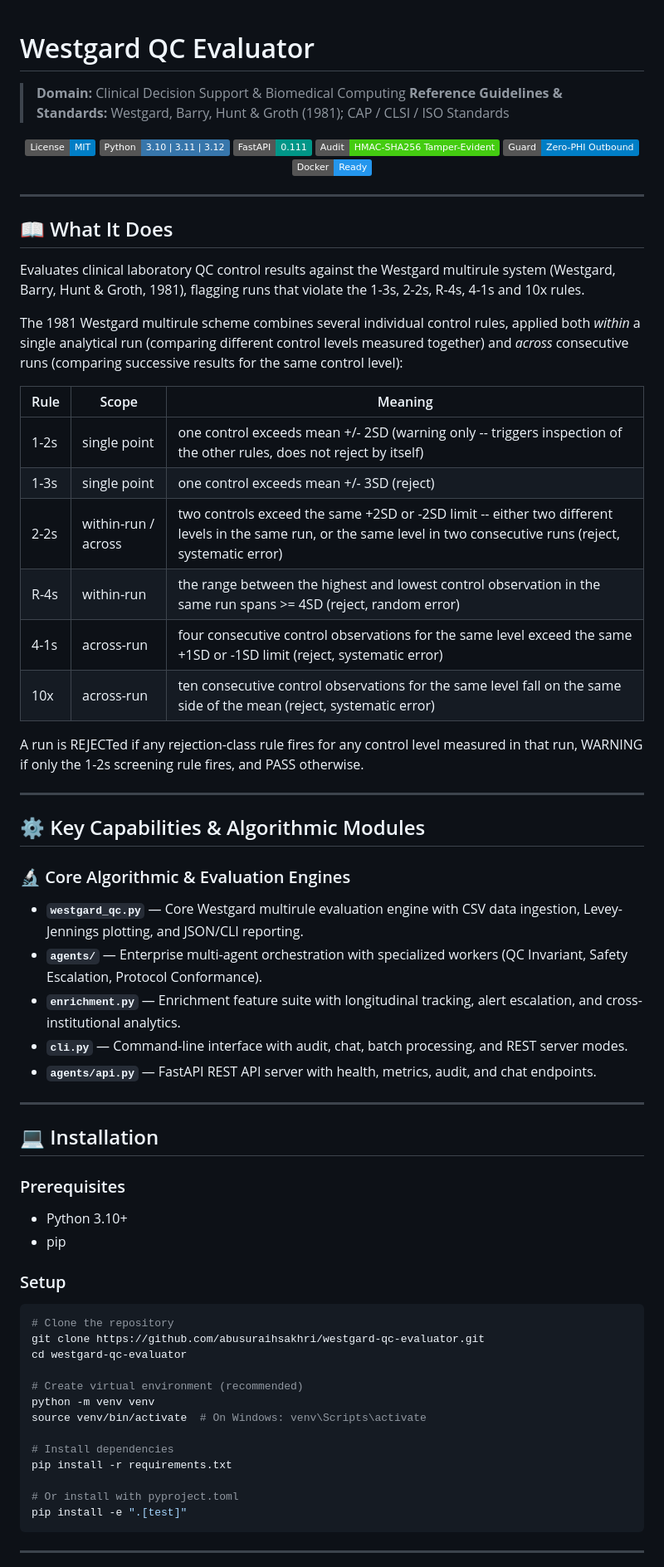
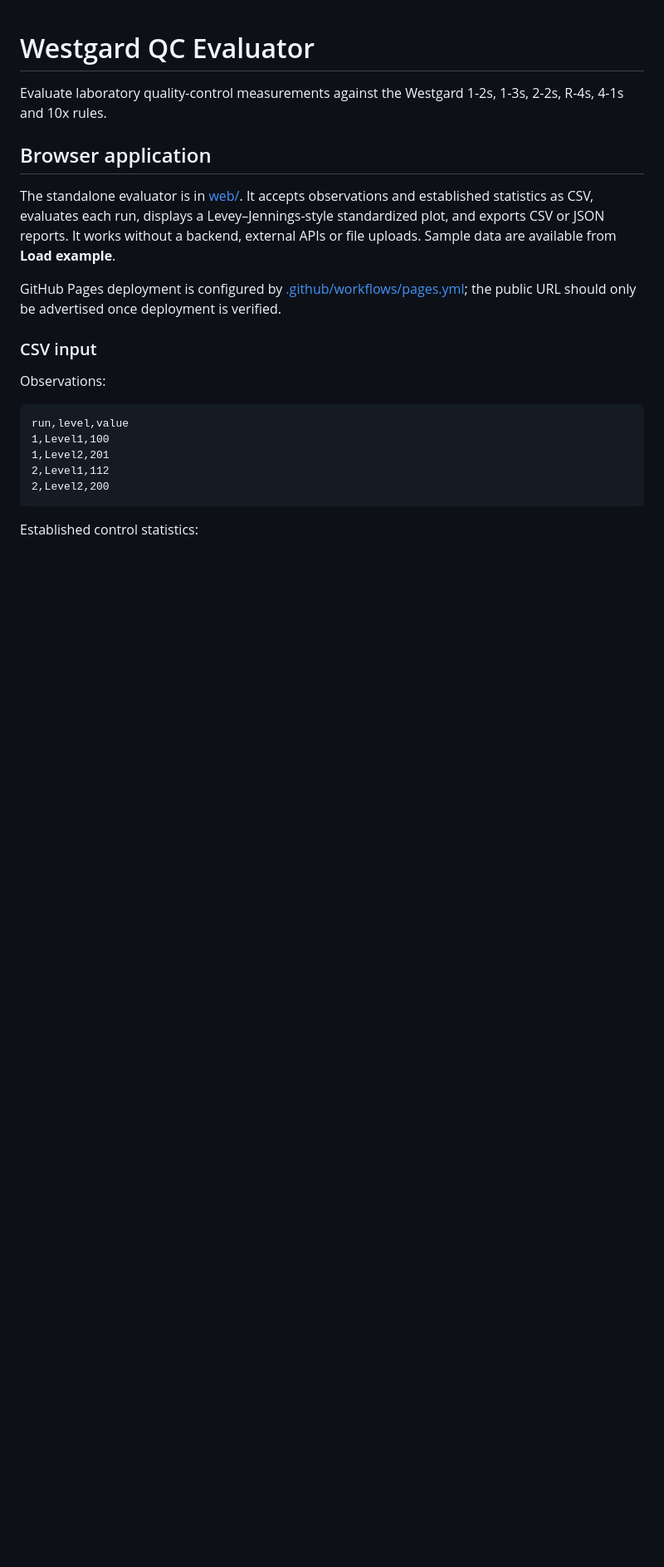
Before and after one commit to abusuraihsakhri/westgard-qc-evaluator, a Markdown page: README.md, the part around one of its changes. Shown at 83% size. Rendered like a GitHub page; badges without logos; blank space fills up the shorter version.

Commit message:
Document verified architecture, QC rule scope, safety limits and browser usage

````diff
--- a/README.md
+++ b/README.md
@@ -1,81 +1,24 @@
 # Westgard QC Evaluator
 
-> **Domain:** Clinical Decision Support & Biomedical Computing
-> **Reference Guidelines & Standards:** Westgard, Barry, Hunt & Groth (1981); CAP / CLSI / ISO Standards
+Evaluate laboratory quality-control measurements against the Westgard 1-2s, 1-3s, 2-2s, R-4s, 4-1s and 10x rules.
 
-<div align="center">
+## Browser application
 
-[![License: MIT](https://img.shields.io/badge/License-MIT-blue.svg)](LICENSE)
-![Python](https://img.shields.io/badge/Python-3.10%20%7C%203.11%20%7C%203.12-3776AB.svg?logo=python&logoColor=white)
-![FastAPI](https://img.shields.io/badge/FastAPI-0.111-009688.svg?logo=fastapi&logoColor=white)
-![Audit Trail](https://img.shields.io/badge/Audit-HMAC--SHA256_Tamper--Evident-brightgreen.svg)
-![Zero-PHI Guard](https://img.shields.io/badge/Guard-Zero--PHI_Outbound-blue.svg)
-![Docker](https://img.shields.io/badge/Docker-Ready-2496ED.svg?logo=docker&logoColor=white)
+The standalone evaluator is in [web/](web/). It accepts observations and established statistics as CSV, evaluates each run, displays a Levey–Jennings-style standardized plot, and exports CSV or JSON reports. It works without a backend, external APIs or file uploads. Sample data are available from **Load example**.
 
-</div>
+GitHub Pages deployment is configured by [.github/workflows/pages.yml](.github/workflows/pages.yml); the public URL should only be advertised once deployment is verified.
 
----
+### CSV input
 
-## 📖 What It Does
+Observations:
 
-Evaluates clinical laboratory QC control results against the Westgard
-multirule system (Westgard, Barry, Hunt & Groth, 1981), flagging runs
-that violate the 1-3s, 2-2s, R-4s, 4-1s and 10x rules.
-
-The 1981 Westgard multirule scheme combines several individual control
-rules, applied both *within* a single analytical run (comparing
-different control levels measured together) and *across* consecutive
-runs (comparing successive results for the same control level):
-
-| Rule | Scope | Meaning |
-|------|-------|---------|
-| 1-2s | single point | one control exceeds mean +/- 2SD (warning only -- triggers inspection of the other rules, does not reject by itself) |
-| 1-3s | single point | one control exceeds mean +/- 3SD (reject) |
-| 2-2s | within-run / across | two controls exceed the same +2SD or -2SD limit -- either two different levels in the same run, or the same level in two consecutive runs (reject, systematic error) |
-| R-4s | within-run | the range between the highest and lowest control observation in the same run spans >= 4SD (reject, random error) |
-| 4-1s | across-run | four consecutive control observations for the same level exceed the same +1SD or -1SD limit (reject, systematic error) |
-| 10x | across-run | ten consecutive control observations for the same level fall on the same side of the mean (reject, systematic error) |
-
-A run is REJECTed if any rejection-class rule fires for any control
-level measured in that run, WARNING if only the 1-2s screening rule
-fires, and PASS otherwise.
-
----
-
-## ⚙️ Key Capabilities & Algorithmic Modules
-
-### 🔬 Core Algorithmic & Evaluation Engines
-
-- **`westgard_qc.py`** — Core Westgard multirule evaluation engine with CSV data ingestion, Levey-Jennings plotting, and JSON/CLI reporting.
-- **`agents/`** — Enterprise multi-agent orchestration with specialized workers (QC Invariant, Safety Escalation, Protocol Conformance).
-- **`enrichment.py`** — Enrichment feature suite with longitudinal tracking, alert escalation, and cross-institutional analytics.
-- **`cli.py`** — Command-line interface with audit, chat, batch processing, and REST server modes.
-- **`agents/api.py`** — FastAPI REST API server with health, metrics, audit, and chat endpoints.
-
----
-
-## 💻 Installation
-
-### Prerequisites
-- Python 3.10+
-- pip
-
-### Setup
-```bash
-# Clone the repository
-git clone https://github.com/abusuraihsakhri/westgard-qc-evaluator.git
-cd westgard-qc-evaluator
-
-# Create virtual environment (recommended)
-python -m venv venv
-source venv/bin/activate  # On Windows: venv\Scripts\activate
-
-# Install dependencies
-pip install -r requirements.txt
-
-# Or install with pyproject.toml
-pip install -e ".[test]"
+```csv
+run,level,value
+1,Level1,100
+1,Level2,201
+2,Level1,112
+2,Level2,200
 ```
 
----
+Established control statistics:
 
````
Also changed, not shown: other parts of README.md (+61 -123 lines).
